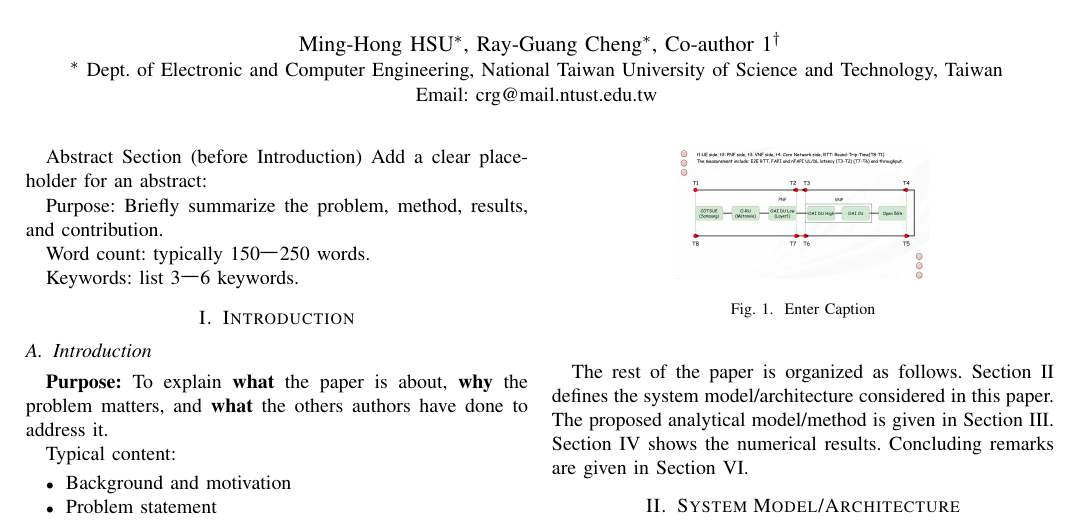
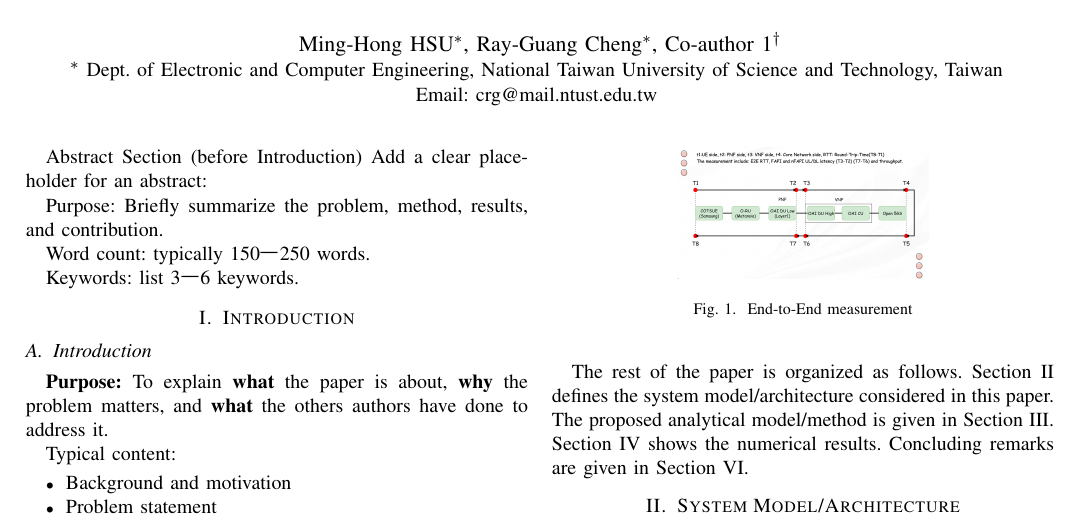
Before and after one commit to dong881/MingThesis, a LaTeX paper (Ming.tex): part of page 1 of 2, cut so that both start at the same text. Compiled offline with pdfLaTeX.

Commit message:
Update on Overleaf.

```diff
--- a/Ming.tex
+++ b/Ming.tex
@@ -108,7 +108,7 @@ The rest of the paper is organized as follows. Section II defines the system mod
 \begin{figure}
     \centering
     \includegraphics[width=0.5\linewidth]{image.png}
-    \caption{Enter Caption}
+    \caption{End-to-End measurement}
     \label{fig:placeholder}
 \end{figure}
 
```
